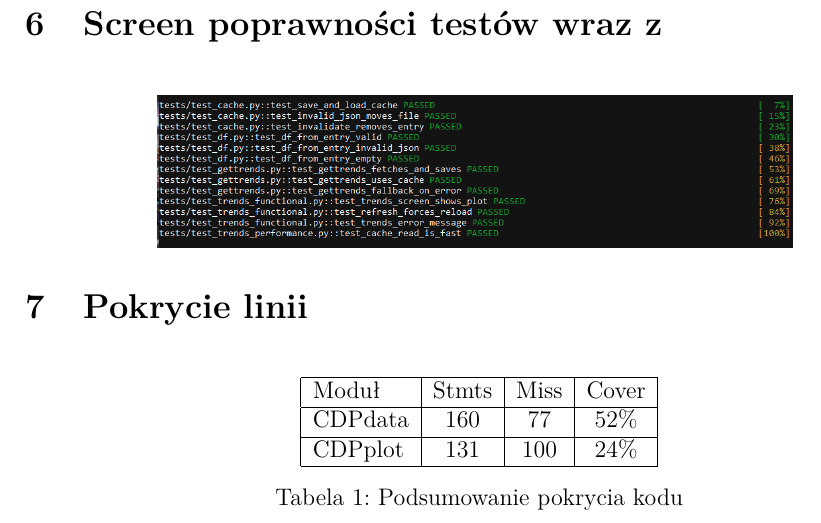
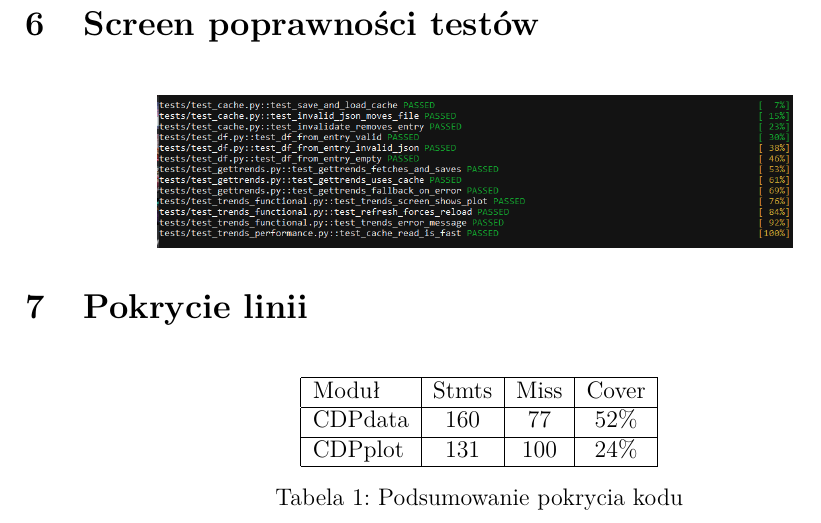
Before and after one commit to Artaka14/Projekt-Dynamiczna-Analiza-Oprogramowania, a LaTeX document (Dokumentacja/Dynamiczna Analiza Oprogramowania.tex): part of page 12 of 12, cut so that both start at the same text. Compiled offline with pdfLaTeX.

Commit message:
Add files via upload

```diff
--- a/Dokumentacja/Dynamiczna Analiza Oprogramowania.tex
+++ b/Dokumentacja/Dynamiczna Analiza Oprogramowania.tex
@@ -513,7 +513,7 @@
 	\paragraph{Efekt oczekiwany}
 	Oczekuje się, że funkcja zwróci pełny \texttt{DataFrame} o 365 rekordach, a czas odczytu nie przekroczy 50 ms. Test potwierdza, że mechanizm cache zapewnia szybki dostęp do lokalnie zapisanych danych.
 
-	\section{Screen poprawności testów wraz z }
+	\section{Screen poprawności testów}
 	\begin{figure}[H]
 		\centering
 		\includegraphics[width=0.7\textwidth]{Obrazy/Ekran4.png}
```
Also changed, not shown: Dokumentacja/Dynamiczna Analiza Oprogramowania.pdf.
